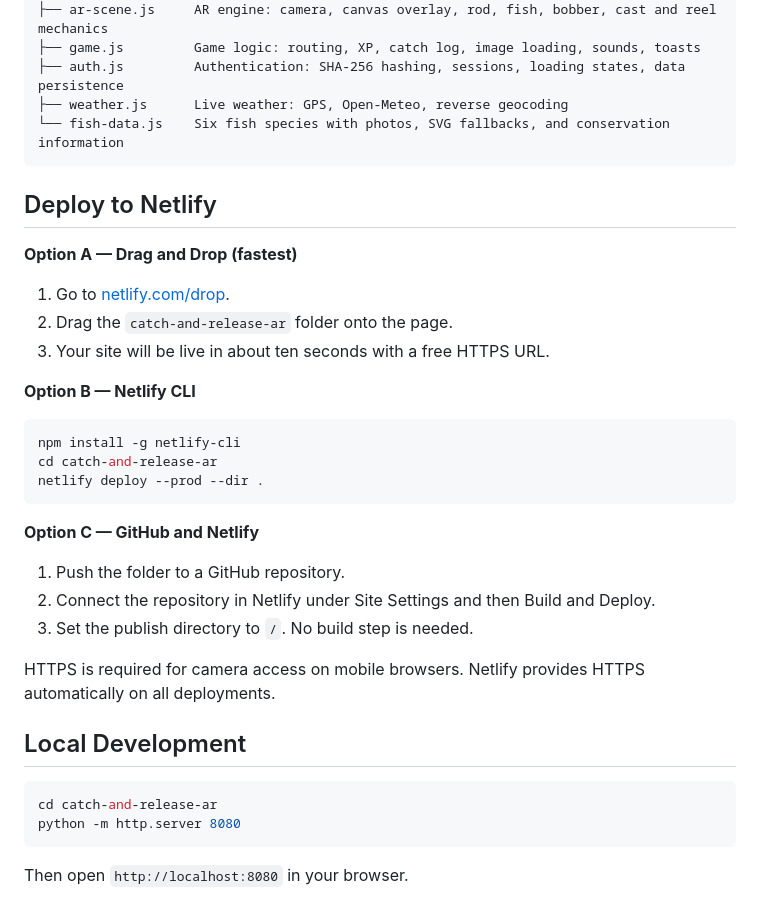
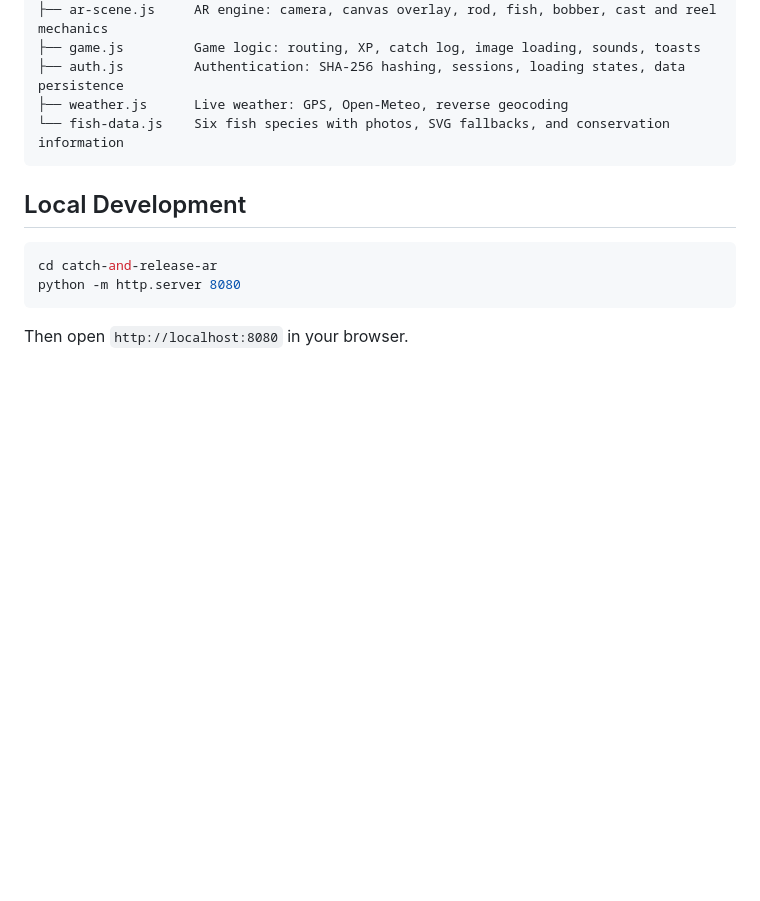
Before and after one commit to Je9017962/Catch-Release, a Markdown page: README.md, the part around one of its changes. Drawn GitHub-style; blank space fills up the shorter version.

````diff
--- a/README.md
+++ b/README.md
@@ -91,27 +91,6 @@ catch-and-release-ar/
 └── fish-data.js    Six fish species with photos, SVG fallbacks, and conservation information
 ```
 
-## Deploy to Netlify
-
-**Option A — Drag and Drop (fastest)**
-1. Go to [netlify.com/drop](https://netlify.com/drop).
-2. Drag the `catch-and-release-ar` folder onto the page.
-3. Your site will be live in about ten seconds with a free HTTPS URL.
-
-**Option B — Netlify CLI**
-```bash
-npm install -g netlify-cli
-cd catch-and-release-ar
-netlify deploy --prod --dir .
-```
-
-**Option C — GitHub and Netlify**
-1. Push the folder to a GitHub repository.
-2. Connect the repository in Netlify under Site Settings and then Build and Deploy.
-3. Set the publish directory to `/`. No build step is needed.
-
-HTTPS is required for camera access on mobile browsers. Netlify provides HTTPS automatically on all deployments.
-
 ## Local Development
 
 ```bash
````
Also changed, not shown: other parts of README.md (+1 -1 lines).
